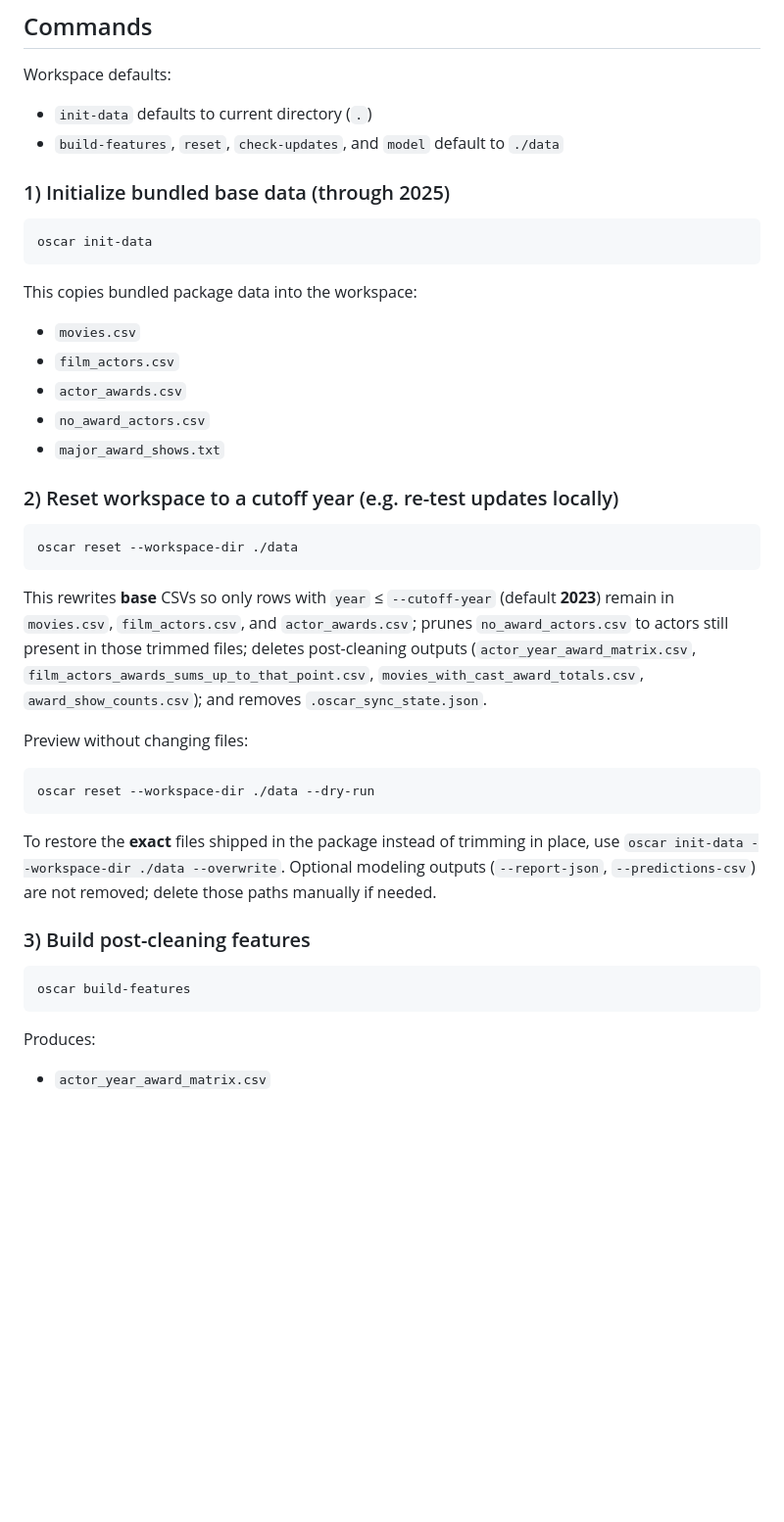
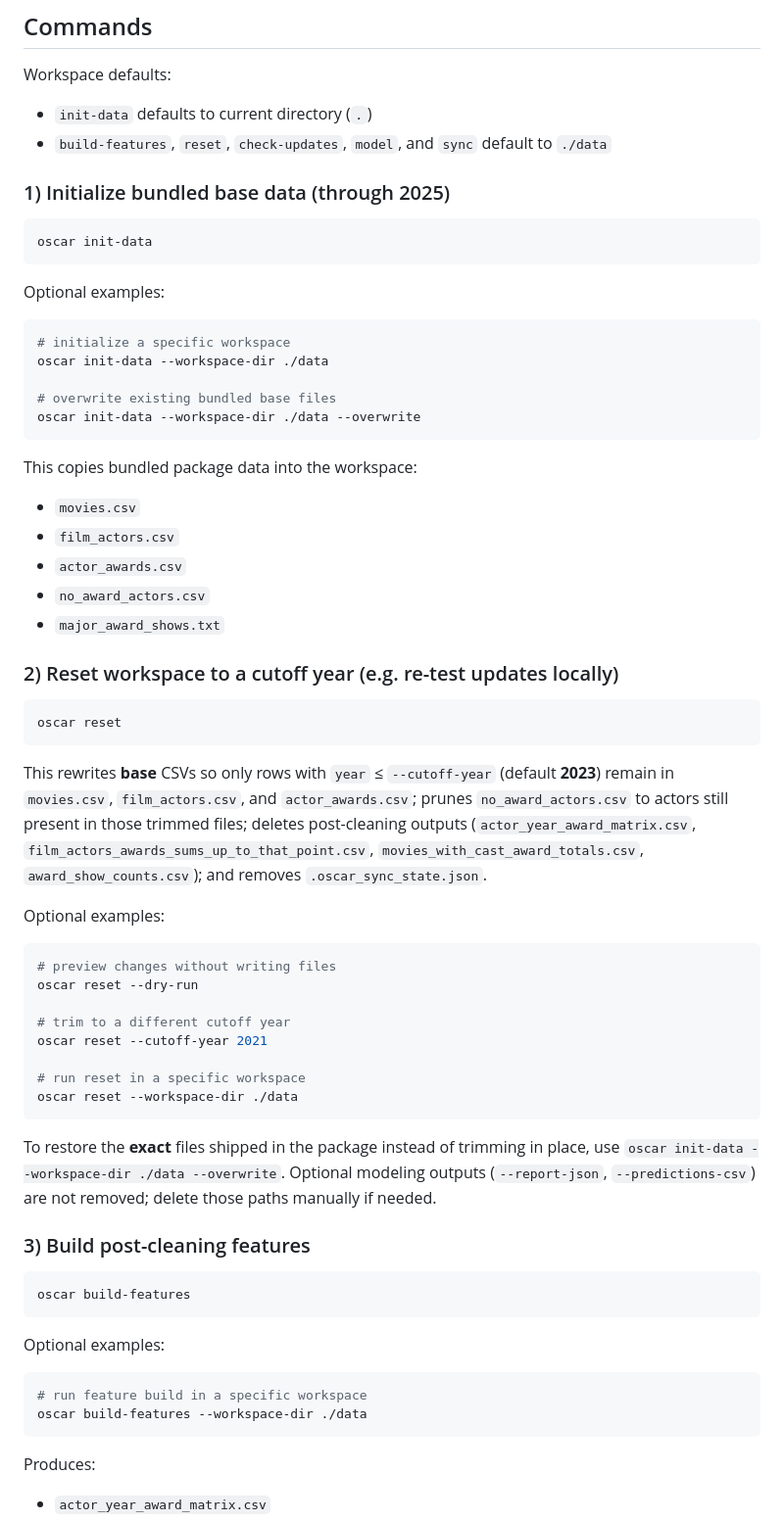
Before and after one commit to pmprobst/OscarPredictions, a Markdown page: README.md, the part around one of its changes. Shown at 98% size. GitHub-like rendering; blank space fills up the shorter version.

````diff
--- a/README.md
+++ b/README.md
@@ -19,12 +19,22 @@ After install, use the `oscar` CLI.
 
 Workspace defaults:
 - `init-data` defaults to current directory (`.`)
-- `build-features`, `reset`, `check-updates`, and `model` default to `./data`
+- `build-features`, `reset`, `check-updates`, `model`, and `sync` default to `./data`
 
 ### 1) Initialize bundled base data (through 2025)
 
 ```bash
 oscar init-data
+```
+
+Optional examples:
+
+```bash
+# initialize a specific workspace
+oscar init-data --workspace-dir ./data
+
+# overwrite existing bundled base files
+oscar init-data --workspace-dir ./data --overwrite
 ```
 
 This copies bundled package data into the workspace:
@@ -38,15 +48,22 @@ This copies bundled package data into the workspace:
 ### 2) Reset workspace to a cutoff year (e.g. re-test updates locally)
 
 ```bash
-oscar reset --workspace-dir ./data
+oscar reset
 ```
 
 This rewrites **base** CSVs so only rows with `year` ≤ `--cutoff-year` (default **2023**) remain in `movies.csv`, `film_actors.csv`, and `actor_awards.csv`; prunes `no_award_actors.csv` to actors still present in those trimmed files; deletes post-cleaning outputs (`actor_year_award_matrix.csv`, `film_actors_awards_sums_up_to_that_point.csv`, `movies_with_cast_award_totals.csv`, `award_show_counts.csv`); and removes `.oscar_sync_state.json`.
 
-Preview without changing files:
+Optional examples:
 
 ```bash
-oscar reset --workspace-dir ./data --dry-run
+# preview changes without writing files
+oscar reset --dry-run
+
+# trim to a different cutoff year
+oscar reset --cutoff-year 2021
+
+# run reset in a specific workspace
+oscar reset --workspace-dir ./data
 ```
 
 To restore the **exact** files shipped in the package instead of trimming in place, use `oscar init-data --workspace-dir ./data --overwrite`. Optional modeling outputs (`--report-json`, `--predictions-csv`) are not removed; delete those paths manually if needed.
@@ -55,6 +72,13 @@ To restore the **exact** files shipped in the package instead of trimming in pla
 
 ```bash
 oscar build-features
+```
+
+Optional examples:
+
+```bash
+# run feature build in a specific workspace
+oscar build-features --workspace-dir ./data
 ```
 
 Produces:
````
Also changed, not shown: other parts of README.md (+53 -2 lines).
